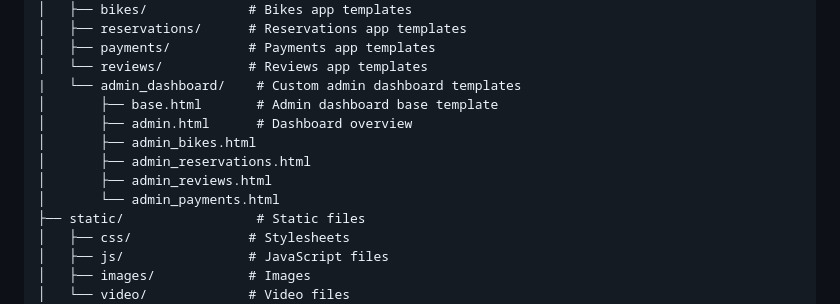
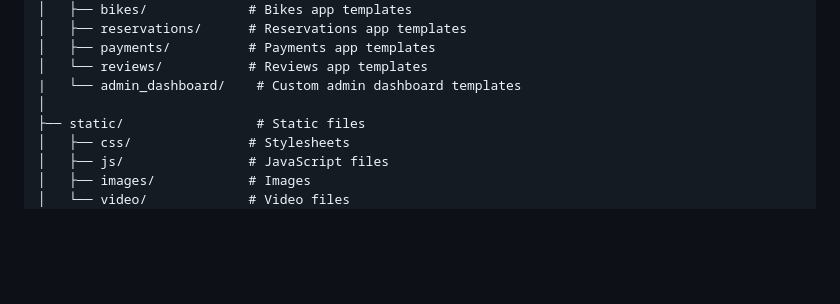
Before and after one commit to kelder10/CIS264, a Markdown page: README.md, the part around the change. Drawn GitHub-style; blank space fills up the shorter version.

Commit message:
adjusted README so admin has similar format to the rest of the files

```diff
--- a/README.md
+++ b/README.md
@@ -94,12 +94,7 @@ indian_creek_cycles/
 │   ├── payments/          # Payments app templates
 │   └── reviews/           # Reviews app templates
 |   └── admin_dashboard/    # Custom admin dashboard templates
-│       ├── base.html       # Admin dashboard base template
-│       ├── admin.html      # Dashboard overview
-│       ├── admin_bikes.html
-│       ├── admin_reservations.html
-│       ├── admin_reviews.html
-│       └── admin_payments.html
+│
 ├── static/                 # Static files
 │   ├── css/               # Stylesheets
 │   ├── js/                # JavaScript files
```
